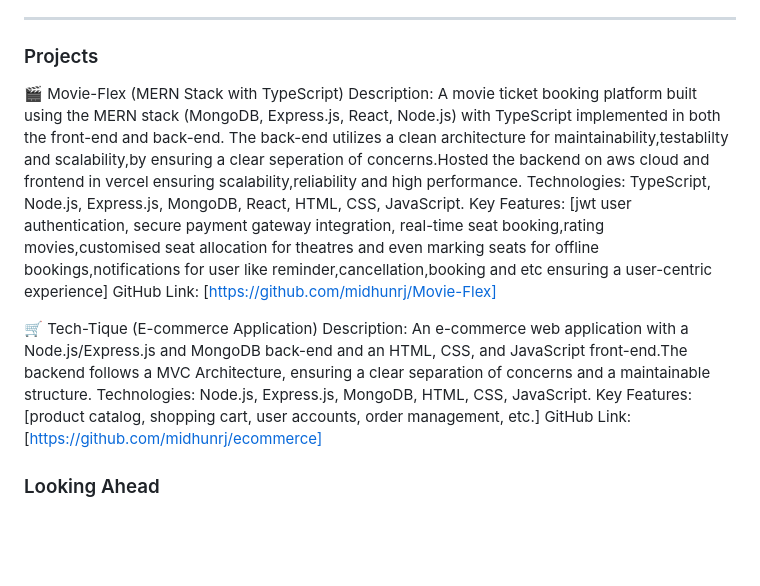
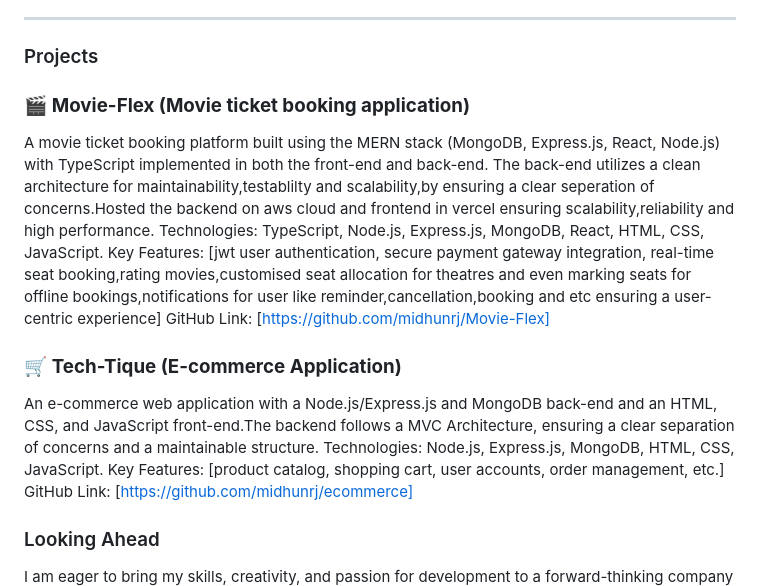
Before and after one commit to midhunrj/Midhunrj, a Markdown page: README.md, the part around the change. Drawn GitHub-style; blank space fills up the shorter version.

```diff
--- a/README.md
+++ b/README.md
@@ -39,14 +39,16 @@ Here’s a snapshot of the tools and technologies I work with:
 
 ### Projects
 
- 🎬 Movie-Flex (MERN Stack with TypeScript)
-Description: A movie ticket booking platform built using the MERN stack (MongoDB, Express.js, React, Node.js) with TypeScript implemented in both the front-end and back-end. The back-end utilizes a clean architecture for maintainability,testablilty and scalability,by ensuring a clear seperation of concerns.Hosted the backend on aws cloud and frontend in vercel ensuring scalability,reliability and high performance.
+### 🎬 **Movie-Flex (Movie ticket booking application)**
+
+ A movie ticket booking platform built using the MERN stack (MongoDB, Express.js, React, Node.js) with TypeScript implemented in both the front-end and back-end. The back-end utilizes a clean architecture for maintainability,testablilty and scalability,by ensuring a clear seperation of concerns.Hosted the backend on aws cloud and frontend in vercel ensuring scalability,reliability and high performance.
 Technologies: TypeScript, Node.js, Express.js, MongoDB, React, HTML, CSS, JavaScript.
 Key Features: [jwt user authentication, secure payment gateway integration, real-time seat booking,rating movies,customised seat allocation for theatres and even marking seats for offline bookings,notifications for user like reminder,cancellation,booking and etc ensuring a user-centric experience]
 GitHub Link: [https://github.com/midhunrj/Movie-Flex]
 
- 🛒 Tech-Tique (E-commerce Application)
-Description: An e-commerce web application with a Node.js/Express.js and MongoDB back-end and an HTML, CSS, and JavaScript front-end.The backend follows a MVC Architecture, ensuring a clear separation of concerns and a maintainable structure.
+ ### 🛒  **Tech-Tique (E-commerce Application)**
+
+  An e-commerce web application with a Node.js/Express.js and MongoDB back-end and an HTML, CSS, and JavaScript front-end.The backend follows a MVC Architecture, ensuring a clear separation of concerns and a maintainable structure.
 Technologies: Node.js, Express.js, MongoDB, HTML, CSS, JavaScript.
 Key Features: [product catalog, shopping cart, user accounts, order management, etc.]
 GitHub Link: [https://github.com/midhunrj/ecommerce]
```
